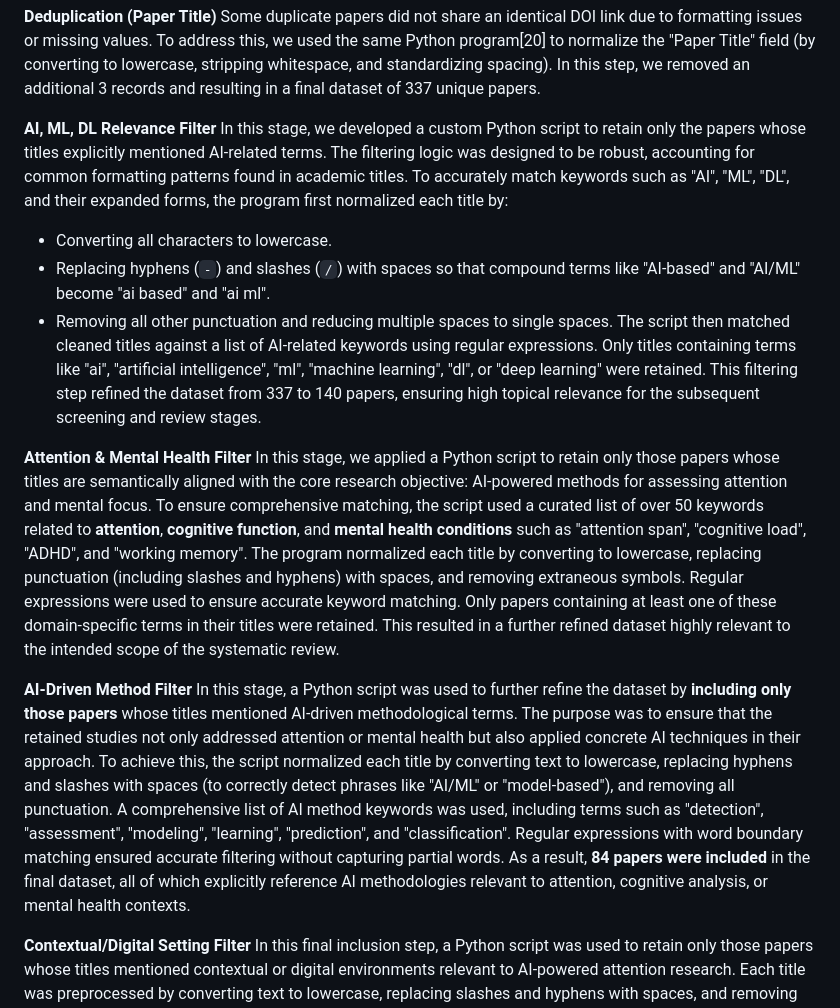
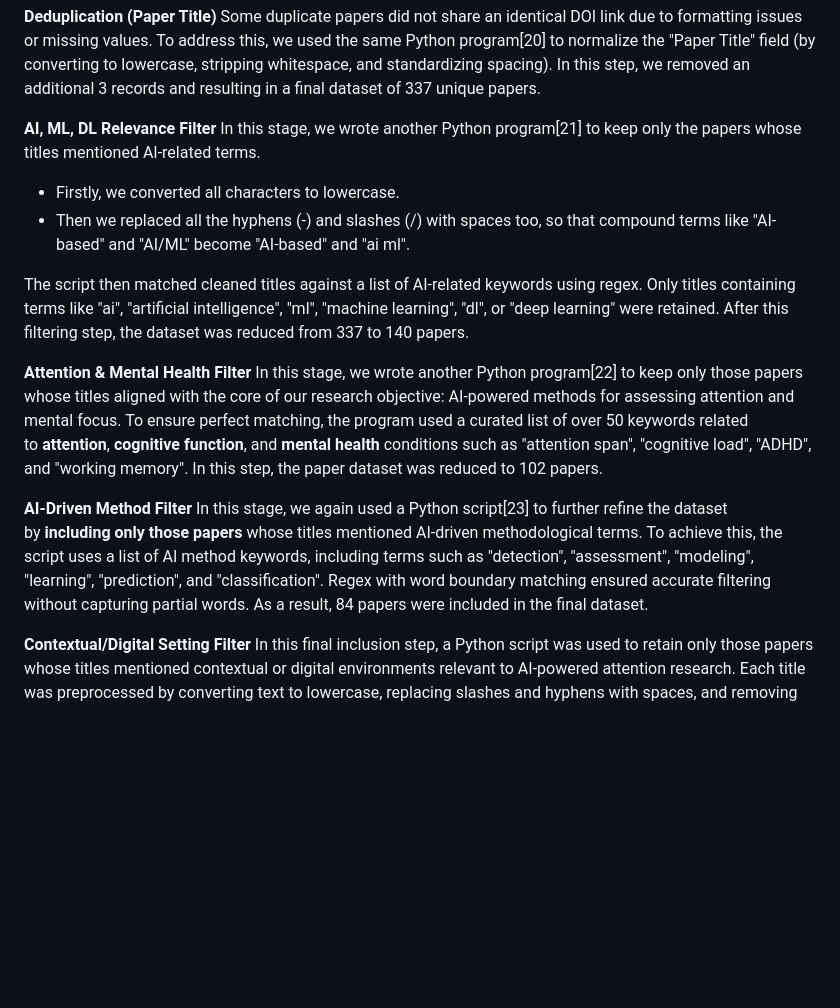
Before and after one commit to Mansib-eng/Literature-Review, a Markdown page: Research Work/Our Paper/README.md, the part around the change. GitHub-like rendering; blank space fills up the shorter version.

```diff
--- a/Research Work/Our Paper/README.md
+++ b/Research Work/Our Paper/README.md
@@ -45,18 +45,17 @@ To eliminate duplicate studies, an automated Python program was used to compare
 Some duplicate papers did not share an identical DOI link due to formatting issues or missing values. To address this, we used the same Python program[20] to normalize the "Paper Title" field (by converting to lowercase, stripping whitespace, and standardizing spacing). In this step, we removed an additional 3 records and resulting in a final dataset of 337 unique papers.
 
 **AI, ML, DL Relevance Filter**
-In this stage, we developed a custom Python script to retain only the papers whose titles explicitly mentioned AI-related terms. The filtering logic was designed to be robust, accounting for common formatting patterns found in academic titles. To accurately match keywords such as "AI", "ML", "DL", and their expanded forms, the program first normalized each title by:
+In this stage, we wrote another Python program[21] to keep only the papers whose titles mentioned AI-related terms.
+* Firstly, we converted all characters to lowercase.
+* Then we replaced all the hyphens (-) and slashes (/) with spaces too, so that compound terms like "AI-based" and "AI/ML" become "AI-based" and "ai ml".
 
-* Converting all characters to lowercase.
-* Replacing hyphens (`-`) and slashes (`/`) with spaces so that compound terms like "AI-based" and "AI/ML" become "ai based" and "ai ml".
-* Removing all other punctuation and reducing multiple spaces to single spaces.
-  The script then matched cleaned titles against a list of AI-related keywords using regular expressions. Only titles containing terms like "ai", "artificial intelligence", "ml", "machine learning", "dl", or "deep learning" were retained. This filtering step refined the dataset from 337 to 140 papers, ensuring high topical relevance for the subsequent screening and review stages.
+The script then matched cleaned titles against a list of AI-related keywords using regex. Only titles containing terms like "ai", "artificial intelligence", "ml", "machine learning", "dl", or "deep learning" were retained. After this filtering step, the dataset was reduced from 337 to 140 papers.
 
 **Attention & Mental Health Filter**
-In this stage, we applied a Python script to retain only those papers whose titles are semantically aligned with the core research objective: AI-powered methods for assessing attention and mental focus. To ensure comprehensive matching, the script used a curated list of over 50 keywords related to **attention**, **cognitive function**, and **mental health conditions** such as "attention span", "cognitive load", "ADHD", and "working memory". The program normalized each title by converting to lowercase, replacing punctuation (including slashes and hyphens) with spaces, and removing extraneous symbols. Regular expressions were used to ensure accurate keyword matching. Only papers containing at least one of these domain-specific terms in their titles were retained. This resulted in a further refined dataset highly relevant to the intended scope of the systematic review.
+In this stage, we wrote another Python program[22] to keep only those papers whose titles aligned with the core of our research objective: AI-powered methods for assessing attention and mental focus. To ensure perfect matching, the program used a curated list of over 50 keywords related to **attention**, **cognitive function**, and **mental health** conditions such as "attention span", "cognitive load", "ADHD", and "working memory". In this step, the paper dataset was reduced to 102 papers.
 
 **AI-Driven Method Filter**
-In this stage, a Python script was used to further refine the dataset by **including only those papers** whose titles mentioned AI-driven methodological terms. The purpose was to ensure that the retained studies not only addressed attention or mental health but also applied concrete AI techniques in their approach. To achieve this, the script normalized each title by converting text to lowercase, replacing hyphens and slashes with spaces (to correctly detect phrases like "AI/ML" or "model-based"), and removing all punctuation. A comprehensive list of AI method keywords was used, including terms such as "detection", "assessment", "modeling", "learning", "prediction", and "classification". Regular expressions with word boundary matching ensured accurate filtering without capturing partial words. As a result, **84 papers were included** in the final dataset, all of which explicitly reference AI methodologies relevant to attention, cognitive analysis, or mental health contexts.
+In this stage, we again used a Python script[23]  to further refine the dataset by **including only those papers** whose titles mentioned AI-driven methodological terms. To achieve this, the script uses a list of AI method keywords, including terms such as "detection", "assessment", "modeling", "learning", "prediction", and "classification". Regex with word boundary matching ensured accurate filtering without capturing partial words. As a result, 84 papers were included in the final dataset.
 
 **Contextual/Digital Setting Filter**
 In this final inclusion step, a Python script was used to retain only those papers whose titles mentioned contextual or digital environments relevant to AI-powered attention research. Each title was preprocessed by converting text to lowercase, replacing slashes and hyphens with spaces, and removing punctuation for consistency. The script then matched the cleaned titles against an expanded list of keywords representing digital platforms, educational settings, and human interaction — including "digital", "learning", "social media", "application", "user behavior", and "human factors". This filtering ensured that only studies grounded in real-world digital contexts were kept. The process refined the dataset from 84 to **73 papers**, yielding a highly targeted collection aligned with the theme: **AI-powered methods for assessing attention and focus in the digital age**.
```
